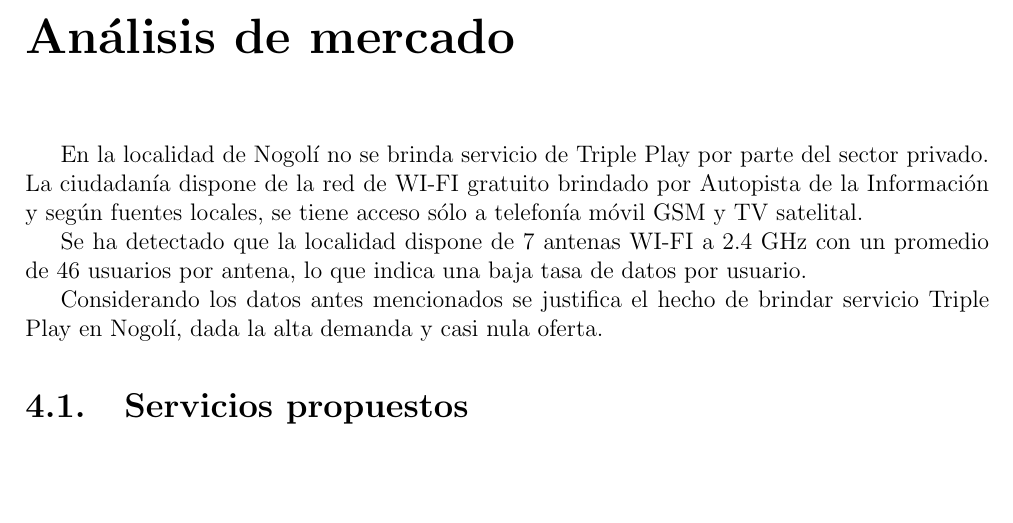
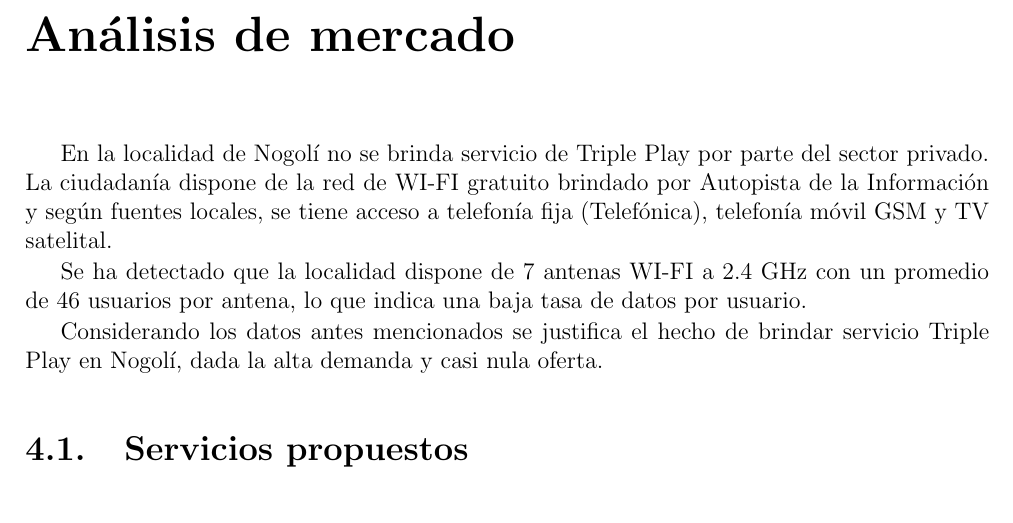
Before and after one commit to LMproyects/Comunicaciones_II, a LaTeX book (Documento_latex/TP_final_com.tex): part of page 17 of 92, cut so that both start at the same text, the shorter picture padded with empty space. Compiled offline with pdfLaTeX.

Commit message:
Cambio en Cap 4
Agrego que tambien hay telefonía fija, que la provee telefónica.

```diff
--- a/Documento_latex/TP_final_com.tex
+++ b/Documento_latex/TP_final_com.tex
@@ -206,7 +206,7 @@ En Fig. \ref{fig_rem_prom} se expone la remuneración neta para los cuatro trime
 
 \chapter{Análisis de mercado} \label{sec_analisis_mercado}
 
-En la localidad de Nogolí no se brinda servicio de Triple Play por parte del sector privado. La ciudadanía dispone de la red de WI-FI gratuito brindado por Autopista de la Información y según fuentes locales, se tiene acceso sólo a telefonía móvil GSM y TV satelital.
+En la localidad de Nogolí no se brinda servicio de Triple Play por parte del sector privado. La ciudadanía dispone de la red de WI-FI gratuito brindado por Autopista de la Información y según fuentes locales, se tiene acceso a telefonía fija (Telefónica), telefonía móvil GSM y TV satelital.
 
 Se ha detectado que la localidad dispone de 7 antenas WI-FI a 2.4 GHz con un promedio de 46 usuarios por antena, lo que indica una baja tasa de datos por usuario.
 
```
